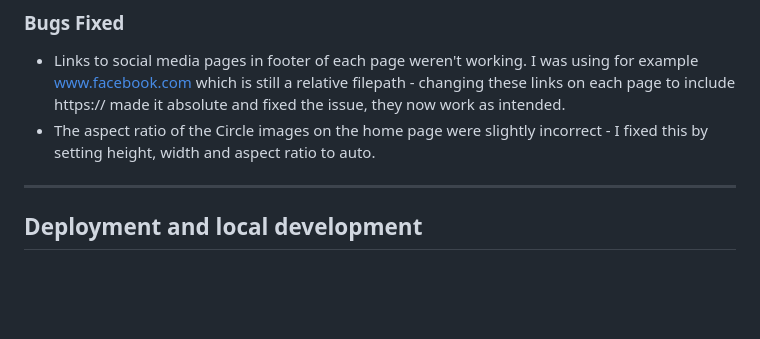
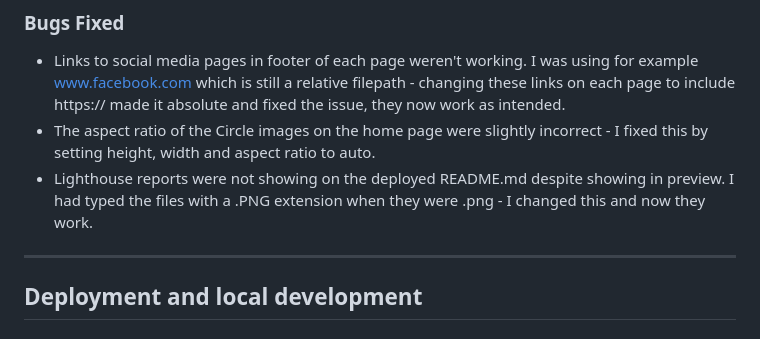
Before and after one commit to dlynch92/mega-music-festival, a Markdown page: README.md, the part around the change. Rendered like a GitHub page; blank space fills up the shorter version.

Commit message:
add lighthouse reports not showing to fixed bugs section

```diff
--- a/README.md
+++ b/README.md
@@ -227,6 +227,7 @@ Several performance issues mostly stemming from filesizes being too big were als
 ### Bugs Fixed
 * Links to social media pages in footer of each page weren't working. I was using for example www.facebook.com which is still a relative filepath - changing these links on each page to include https:// made it absolute and fixed the issue, they now work as intended.
 * The aspect ratio of the Circle images on the home page were slightly incorrect - I fixed this by setting height, width and aspect ratio to auto.
+* Lighthouse reports were not showing on the deployed README.md despite showing in preview. I had typed the files with a .PNG extension when they were .png - I changed this and now they work.
 ---
 
 ## Deployment and local development
```
